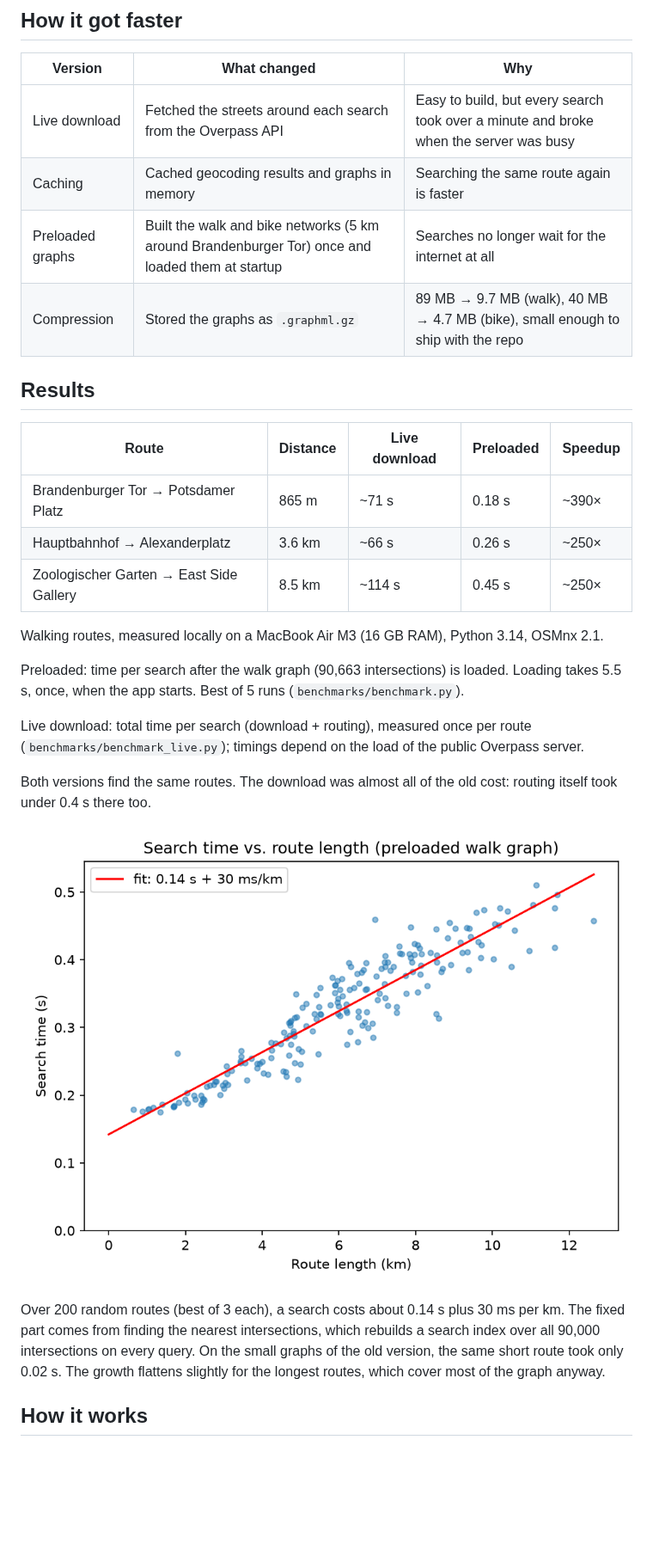
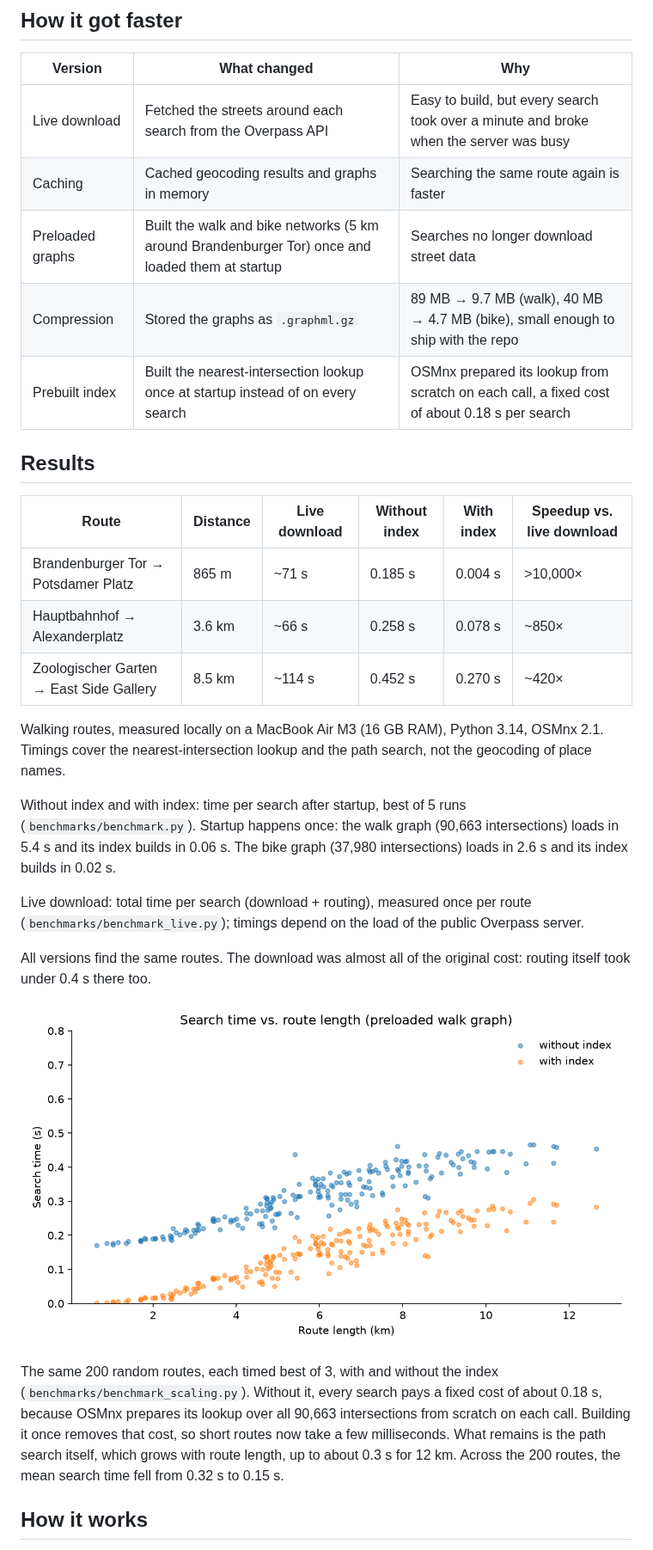
Before and after one commit to ArvellLeoputra/berlin-route-finder, a Markdown page: README.md, the part around one of its changes. Shown at 86% size. Rendered like a GitHub page; pictures changed too: images/time_vs_length.png; blank space fills up the shorter version.

Commit message:
Update benchmarks and README for the prebuilt index

```diff
--- a/README.md
+++ b/README.md
@@ -14,28 +15,29 @@ The first version downloaded streets for every search and took over a minute per
 |---|---|---|
 | Live download | Fetched the streets around each search from the Overpass API | Easy to build, but every search took over a minute and broke when the server was busy |
 | Caching | Cached geocoding results and graphs in memory | Searching the same route again is faster |
-| Preloaded graphs | Built the walk and bike networks (5 km around Brandenburger Tor) once and loaded them at startup | Searches no longer wait for the internet at all |
+| Preloaded graphs | Built the walk and bike networks (5 km around Brandenburger Tor) once and loaded them at startup | Searches no longer download street data |
 | Compression | Stored the graphs as `.graphml.gz` | 89 MB → 9.7 MB (walk), 40 MB → 4.7 MB (bike), small enough to ship with the repo |
+| Prebuilt index | Built the nearest-intersection lookup once at startup instead of on every search | OSMnx prepared its lookup from scratch on each call, a fixed cost of about 0.18 s per search |
 
 ## Results
 
-| Route | Distance | Live download | Preloaded | Speedup |
-|---|---|---|---|---|
-| Brandenburger Tor → Potsdamer Platz | 865 m | ~71 s | 0.18 s | ~390× |
-| Hauptbahnhof → Alexanderplatz | 3.6 km | ~66 s | 0.26 s | ~250× |
-| Zoologischer Garten → East Side Gallery | 8.5 km | ~114 s | 0.45 s | ~250× |
+| Route | Distance | Live download | Without index | With index | Speedup vs. live download |
+|---|---|---|---|---|---|
+| Brandenburger Tor → Potsdamer Platz | 865 m | ~71 s | 0.185 s | 0.004 s | >10,000× |
+| Hauptbahnhof → Alexanderplatz | 3.6 km | ~66 s | 0.258 s | 0.078 s | ~850× |
+| Zoologischer Garten → East Side Gallery | 8.5 km | ~114 s | 0.452 s | 0.270 s | ~420× |
 
-Walking routes, measured locally on a MacBook Air M3 (16 GB RAM), Python 3.14, OSMnx 2.1.
+Walking routes, measured locally on a MacBook Air M3 (16 GB RAM), Python 3.14, OSMnx 2.1. Timings cover the nearest-intersection lookup and the path search, not the geocoding of place names.
 
-Preloaded: time per search after the walk graph (90,663 intersections) is loaded. Loading takes 5.5 s, once, when the app starts. Best of 5 runs (`benchmarks/benchmark.py`).
+Without index and with index: time per search after startup, best of 5 runs (`benchmarks/benchmark.py`). Startup happens once: the walk graph (90,663 intersections) loads in 5.4 s and its index builds in 0.06 s. The bike graph (37,980 intersections) loads in 2.6 s and its index builds in 0.02 s.
 
 Live download: total time per search (download + routing), measured once per route (`benchmarks/benchmark_live.py`); timings depend on the load of the public Overpass server.
 
-Both versions find the same routes. The download was almost all of the old cost: routing itself took under 0.4 s there too.
+All versions find the same routes. The download was almost all of the original cost: routing itself took under 0.4 s there too.
 
 ![Search time vs. route length](images/time_vs_length.png)
 
-Over 200 random routes (best of 3 each), a search costs about 0.14 s plus 30 ms per km. The fixed part comes from finding the nearest intersections, which rebuilds a search index over all 90,000 intersections on every query. On the small graphs of the old version, the same short route took only 0.02 s. The growth flattens slightly for the longest routes, which cover most of the graph anyway.
+The same 200 random routes, each timed best of 3, with and without the index (`benchmarks/benchmark_scaling.py`). Without it, every search pays a fixed cost of about 0.18 s, because OSMnx prepares its lookup over all 90,663 intersections from scratch on each call. Building it once removes that cost, so short routes now take a few milliseconds. What remains is the path search itself, which grows with route length, up to about 0.3 s for 12 km. Across the 200 routes, the mean search time fell from 0.32 s to 0.15 s.
 
 ## How it works
 
```
Also changed, not shown: other parts of README.md (+6 -4 lines), 3 other files.
